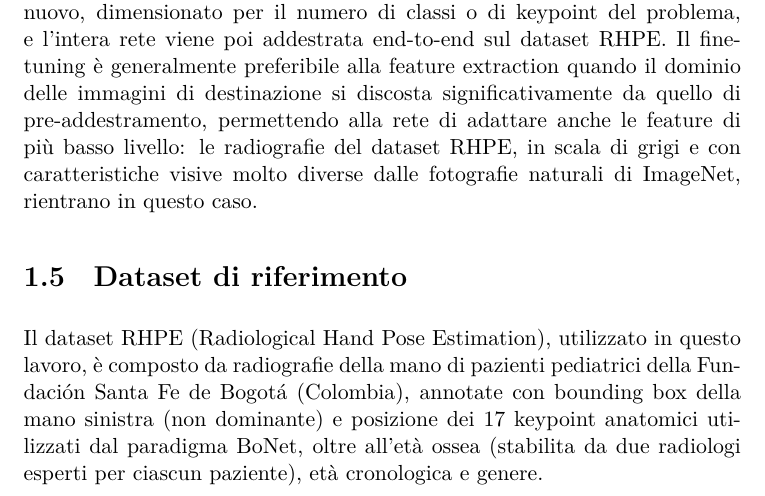
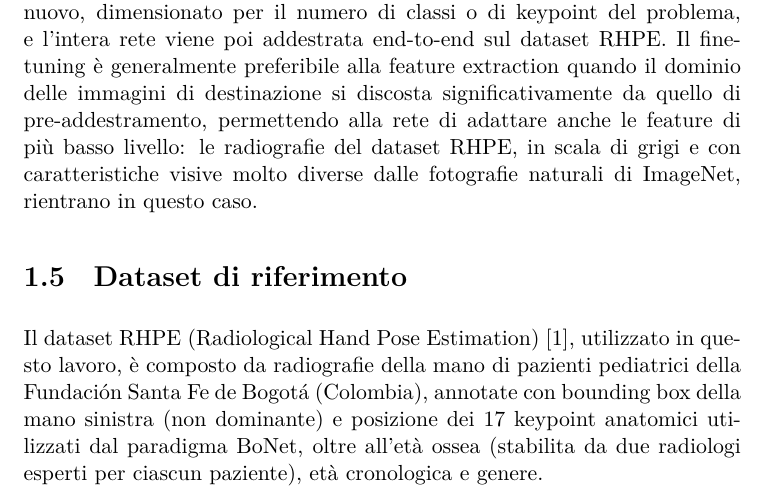
Before and after one commit to carlosmichele/Computer_Vision_Bonet, a LaTeX thesis (tesi/main.tex, which reads tesi/capitoli/Chapter1.tex): part of page 14 of 31, cut so that both start at the same text. Compiled offline with XeLaTeX; a missing font is replaced by an installed copy or a similar font.

Commit message:
fix: improve citation format and clarity in dataset description

```diff
--- a/tesi/capitoli/Chapter1.tex
+++ b/tesi/capitoli/Chapter1.tex
@@ -272,10 +272,10 @@ ImageNet, rientrano in questo caso.
 
 \section{Dataset di riferimento}
 
-Il dataset RHPE (Radiological Hand Pose Estimation), utilizzato in
-questo lavoro, è composto da radiografie della mano di pazienti
-pediatrici della Fundación Santa Fe de Bogotá (Colombia), annotate con
-bounding box della mano sinistra (non dominante) e posizione dei 17
-keypoint anatomici utilizzati dal paradigma BoNet, oltre all'età ossea
-(stabilita da due radiologi esperti per ciascun paziente), età
-cronologica e genere.
+Il dataset RHPE (Radiological Hand Pose Estimation)~\cite{escobar2019bonet},
+utilizzato in questo lavoro, è composto da radiografie della mano di
+pazienti pediatrici della Fundación Santa Fe de Bogotá (Colombia),
+annotate con bounding box della mano sinistra (non dominante) e
+posizione dei 17 keypoint anatomici utilizzati dal paradigma BoNet,
+oltre all'età ossea (stabilita da due radiologi esperti per ciascun
+paziente), età cronologica e genere.
```
